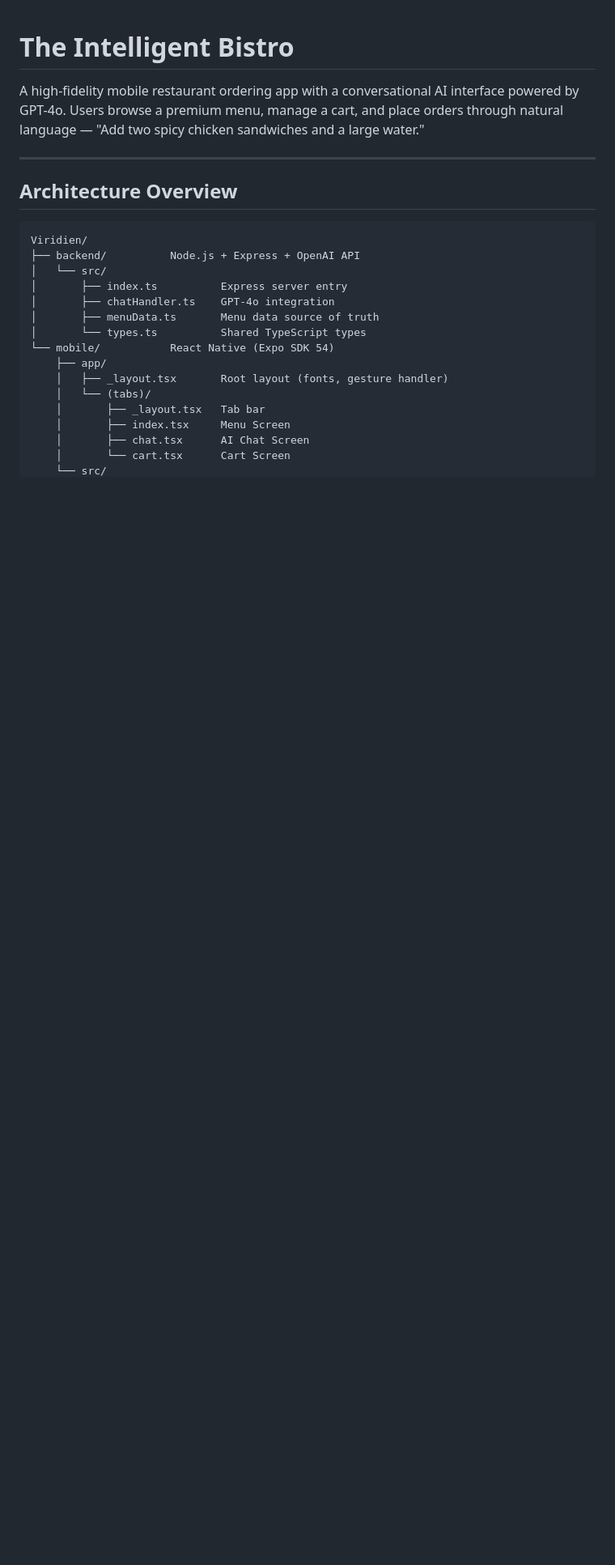
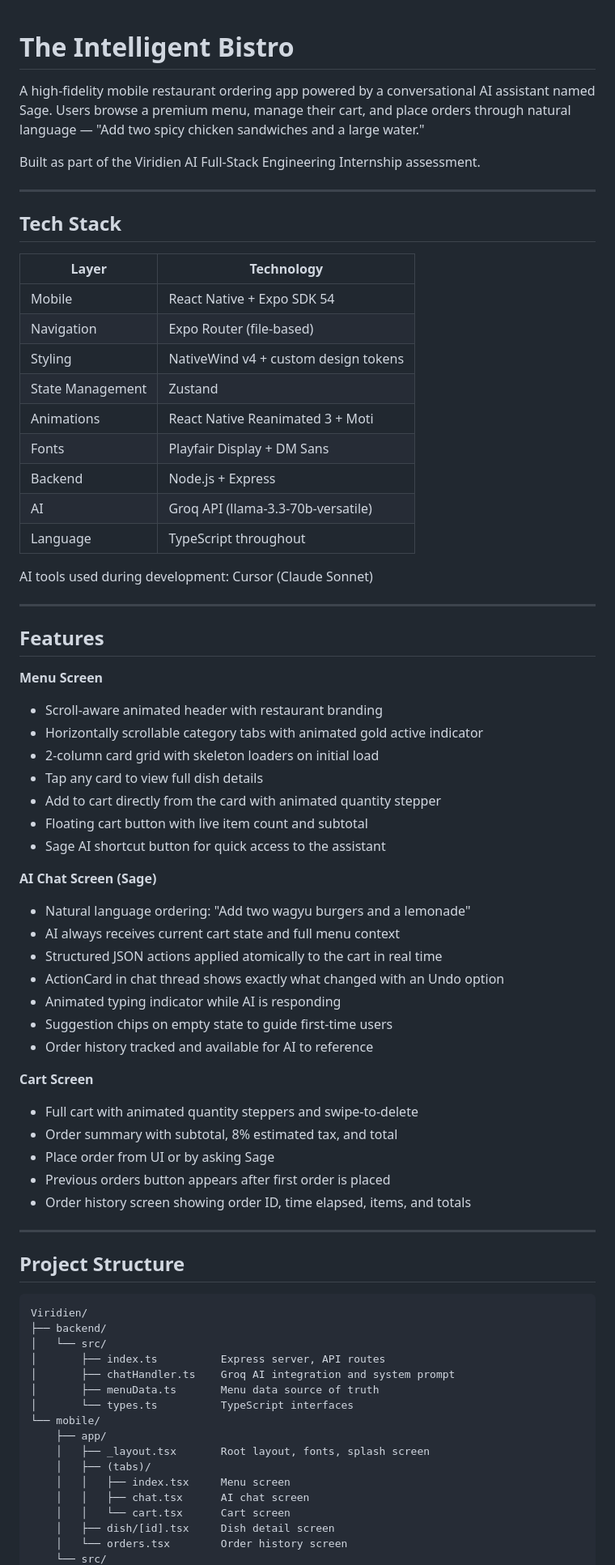
Before and after one commit to MahinMohan/TheIntelligentBistro, a Markdown page: README.md, the part around one of its changes. Shown at 81% size. Drawn GitHub-style; blank space fills up the shorter version.

````diff
--- a/README.md
+++ b/README.md
@@ -1,25 +1,75 @@
 # The Intelligent Bistro
 
-A high-fidelity mobile restaurant ordering app with a conversational AI interface powered by GPT-4o. Users browse a premium menu, manage a cart, and place orders through natural language — "Add two spicy chicken sandwiches and a large water."
+A high-fidelity mobile restaurant ordering app powered by a conversational AI assistant named Sage. Users browse a premium menu, manage their cart, and place orders through natural language — "Add two spicy chicken sandwiches and a large water."
+
+Built as part of the Viridien AI Full-Stack Engineering Internship assessment.
 
 ---
 
-## Architecture Overview
+## Tech Stack
+
+| Layer | Technology |
+|---|---|
+| Mobile | React Native + Expo SDK 54 |
+| Navigation | Expo Router (file-based) |
+| Styling | NativeWind v4 + custom design tokens |
+| State Management | Zustand |
+| Animations | React Native Reanimated 3 + Moti |
+| Fonts | Playfair Display + DM Sans |
+| Backend | Node.js + Express |
+| AI | Groq API (llama-3.3-70b-versatile) |
+| Language | TypeScript throughout |
+
+AI tools used during development: Cursor (Claude Sonnet)
+
+---
+
+## Features
+
+**Menu Screen**
+- Scroll-aware animated header with restaurant branding
+- Horizontally scrollable category tabs with animated gold active indicator
+- 2-column card grid with skeleton loaders on initial load
+- Tap any card to view full dish details
+- Add to cart directly from the card with animated quantity stepper
+- Floating cart button with live item count and subtotal
+- Sage AI shortcut button for quick access to the assistant
+
+**AI Chat Screen (Sage)**
+- Natural language ordering: "Add two wagyu burgers and a lemonade"
+- AI always receives current cart state and full menu context
+- Structured JSON actions applied atomically to the cart in real time
+- ActionCard in chat thread shows exactly what changed with an Undo option
+- Animated typing indicator while AI is responding
+- Suggestion chips on empty state to guide first-time users
+- Order history tracked and available for AI to reference
+
+**Cart Screen**
+- Full cart with animated quantity steppers and swipe-to-delete
+- Order summary with subtotal, 8% estimated tax, and total
+- Place order from UI or by asking Sage
+- Previous orders button appears after first order is placed
+- Order history screen showing order ID, time elapsed, items, and totals
+
+---
+
+## Project Structure
 
 ```
 Viridien/
-├── backend/          Node.js + Express + OpenAI API
+├── backend/
 │   └── src/
-│       ├── index.ts          Express server entry
-│       ├── chatHandler.ts    GPT-4o integration
+│       ├── index.ts          Express server, API routes
+│       ├── chatHandler.ts    Groq AI integration and system prompt
 │       ├── menuData.ts       Menu data source of truth
-│       └── types.ts          Shared TypeScript types
-└── mobile/           React Native (Expo SDK 54)
+│       └── types.ts          TypeScript interfaces
+└── mobile/
     ├── app/
-    │   ├── _layout.tsx       Root layout (fonts, gesture handler)
-    │   └── (tabs)/
-    │       ├── _layout.tsx   Tab bar
-    │       ├── index.tsx     Menu Screen
-    │       ├── chat.tsx      AI Chat Screen
-    │       └── cart.tsx      Cart Screen
+    │   ├── _layout.tsx       Root layout, fonts, splash screen
+    │   ├── (tabs)/
+    │   │   ├── index.tsx     Menu screen
+    │   │   ├── chat.tsx      AI chat screen
+    │   │   └── cart.tsx      Cart screen
+    │   ├── dish/[id].tsx     Dish detail screen
+    │   └── orders.tsx        Order history screen
     └── src/
````
Also changed, not shown: other parts of README.md (+76 -53 lines).
